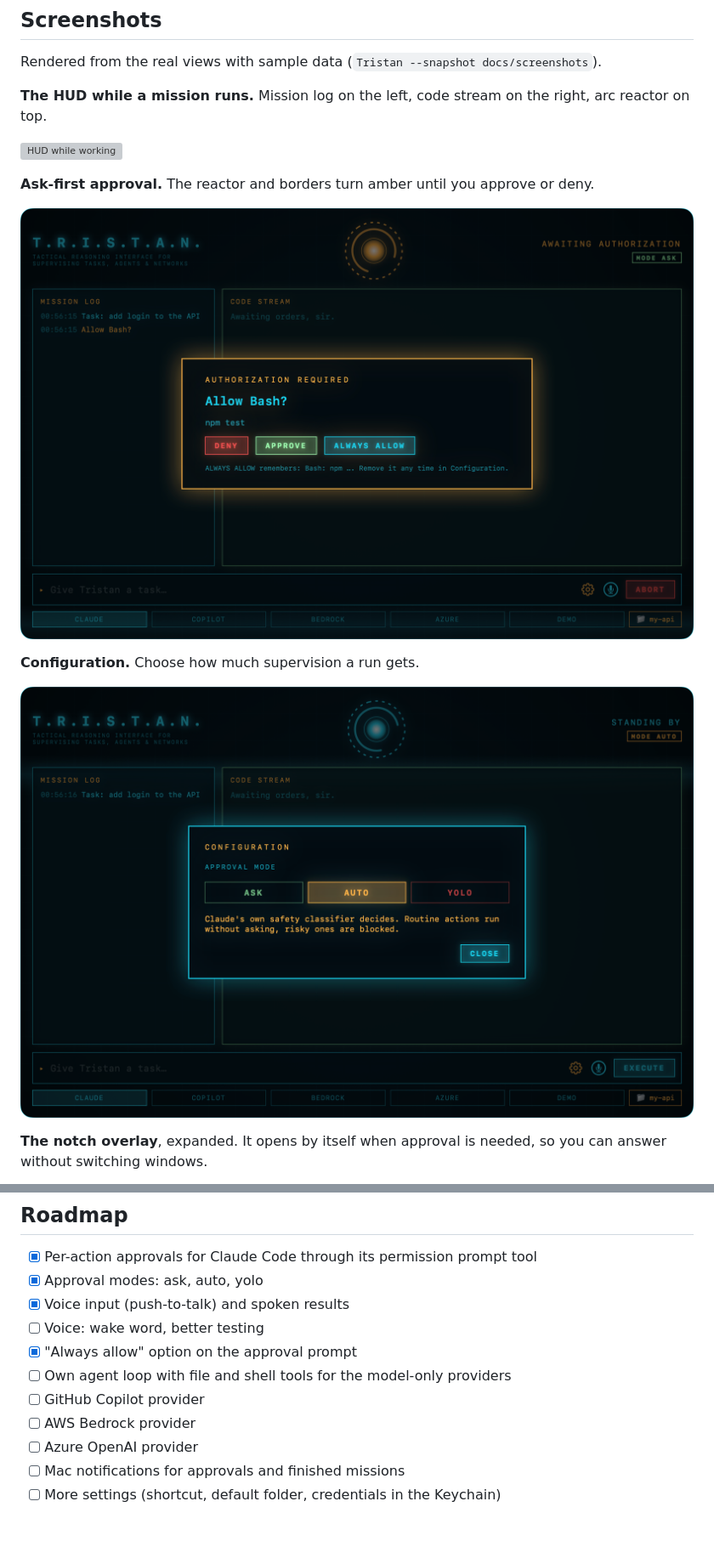
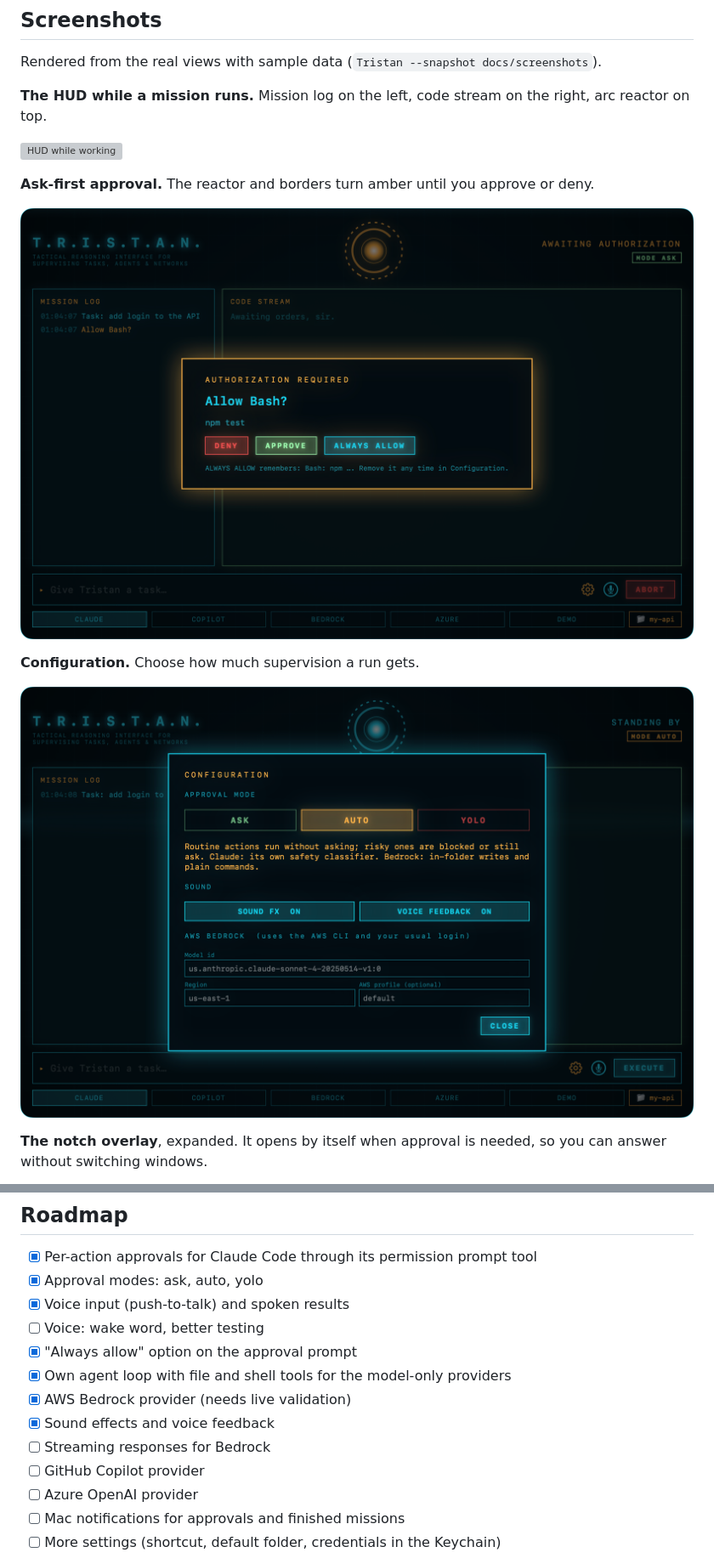
Before and after one commit to mariotristan/jarvis-tristan, a Markdown page: README.md, 2 parts joined by grey strips. Shown at 85% size. Drawn GitHub-style; pictures changed too: docs/screenshots/hud-approval.png, docs/screenshots/hud-settings.png; blank space fills up the shorter version; grey boxes are pictures that could not be loaded.

```diff
--- a/README.md
+++ b/README.md
@@ -180,9 +218,11 @@ Your existing Claude Code allow rules still apply, so actions you already allowe
 - [x] Voice input (push-to-talk) and spoken results
 - [ ] Voice: wake word, better testing
 - [x] "Always allow" option on the approval prompt
-- [ ] Own agent loop with file and shell tools for the model-only providers
+- [x] Own agent loop with file and shell tools for the model-only providers
+- [x] AWS Bedrock provider (needs live validation)
+- [x] Sound effects and voice feedback
+- [ ] Streaming responses for Bedrock
 - [ ] GitHub Copilot provider
-- [ ] AWS Bedrock provider
 - [ ] Azure OpenAI provider
 - [ ] Mac notifications for approvals and finished missions
 - [ ] More settings (shortcut, default folder, credentials in the Keychain)
```
Also changed, not shown: other parts of README.md (+41 -3 lines), docs/screenshots/notch-approval.png, 11 other files.
